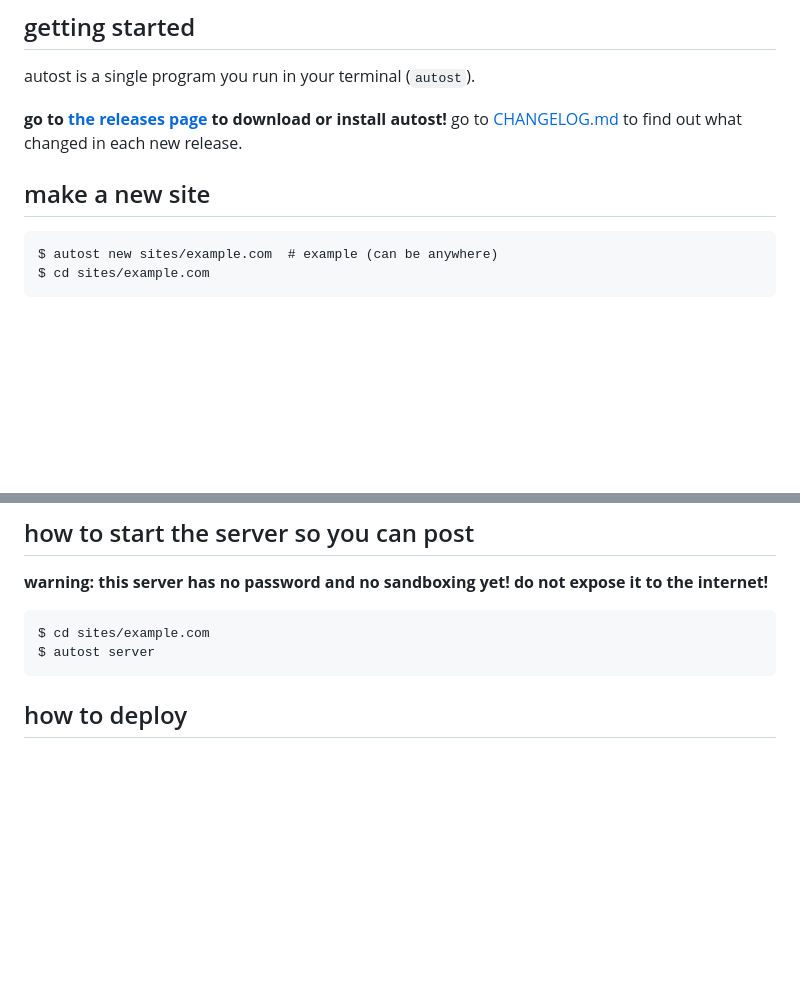
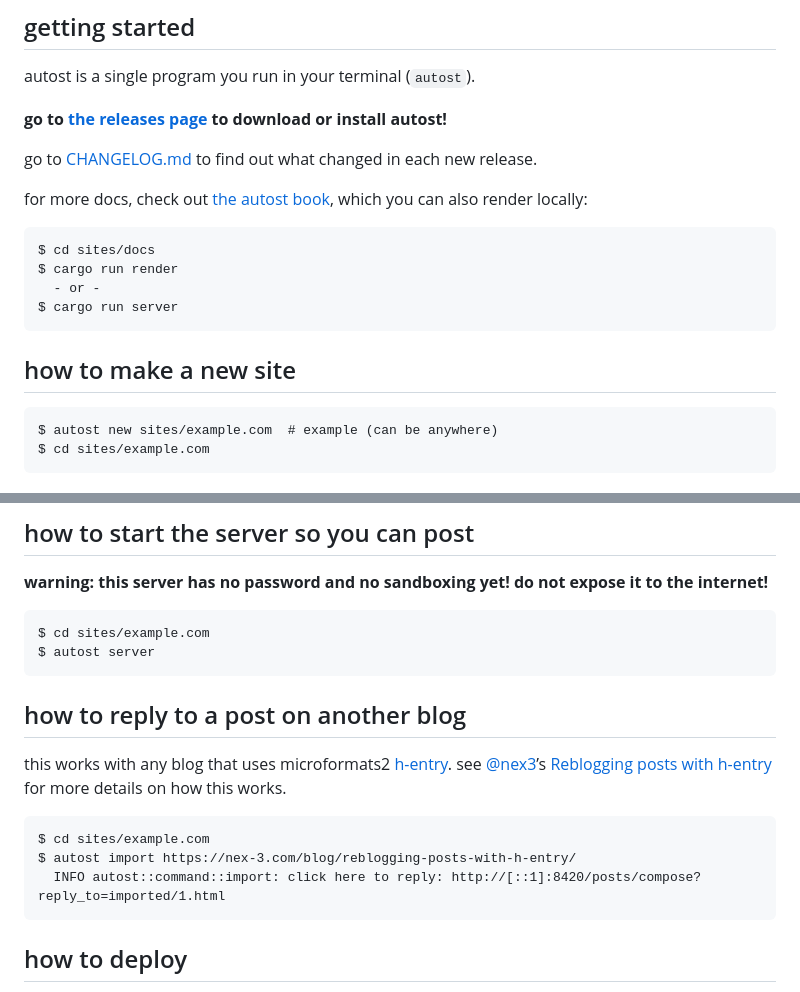
Before and after one commit to delan/autost, a Markdown page: README.md, 2 parts joined by grey strips. Drawn GitHub-style; blank space fills up the shorter version.

````diff
--- a/README.md
+++ b/README.md
@@ -9,9 +9,20 @@ want to **archive your chosts on your website** but have too many for the [cohos
 
 autost is a single program you run in your terminal (`autost`).
 
-**go to [the releases page](https://github.com/delan/autost/releases) to download or install autost!** go to [CHANGELOG.md](CHANGELOG.md) to find out what changed in each new release.
+**go to [the releases page](https://github.com/delan/autost/releases) to download or install autost!**
 
-## make a new site
+go to [CHANGELOG.md](CHANGELOG.md) to find out what changed in each new release.
+
+for more docs, check out [the autost book](https://delan.github.io/autost/), which you can also render locally:
+
+```
+$ cd sites/docs
+$ cargo run render
+  - or -
+$ cargo run server
+```
+
+## how to make a new site
 
 ```
 $ autost new sites/example.com  # example (can be anywhere)
@@ -82,6 +93,16 @@ https://cohost.org/project/post/123456-slug tag,another tag
 ```
 $ cd sites/example.com
 $ autost server
+```
+
+## how to reply to a post on another blog
+
+this works with any blog that uses microformats2 [h-entry](https://microformats.org/wiki/h-entry). see [@nex3](https://github.com/nex3)’s [Reblogging posts with h-entry](https://nex-3.com/blog/reblogging-posts-with-h-entry/) for more details on how this works.
+
+```
+$ cd sites/example.com
+$ autost import https://nex-3.com/blog/reblogging-posts-with-h-entry/
+  INFO autost::command::import: click here to reply: http://[::1]:8420/posts/compose?reply_to=imported/1.html
 ```
 
 ## how to deploy
````
